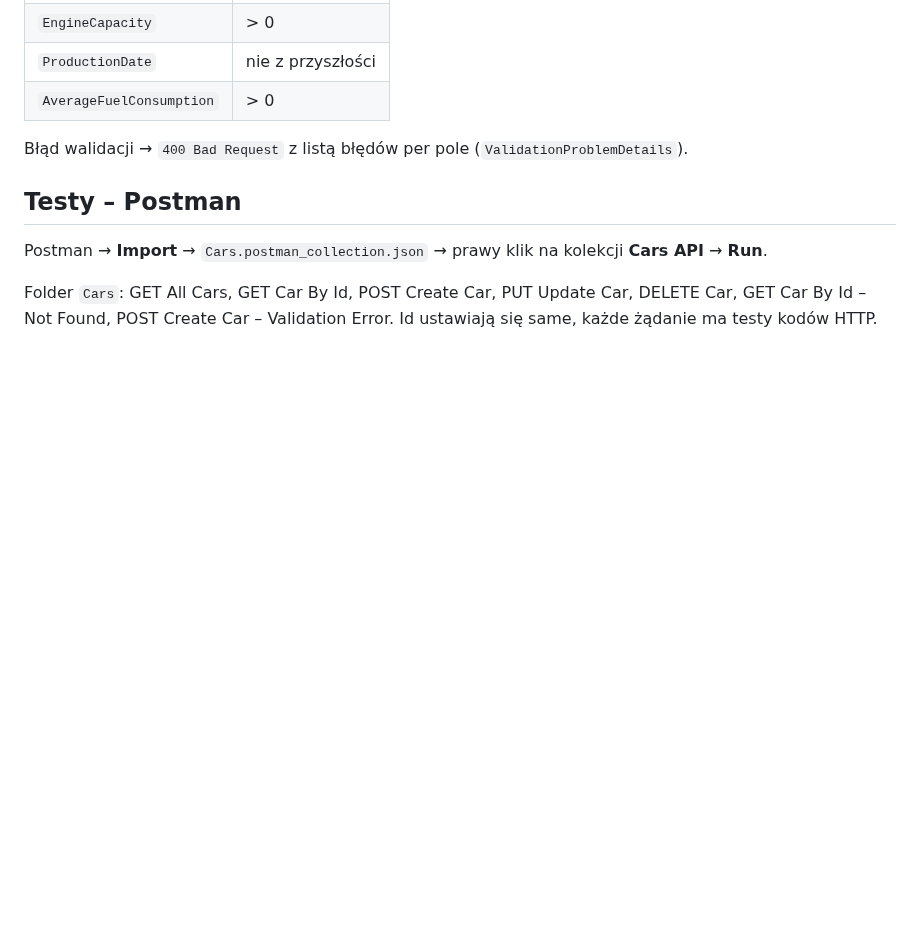
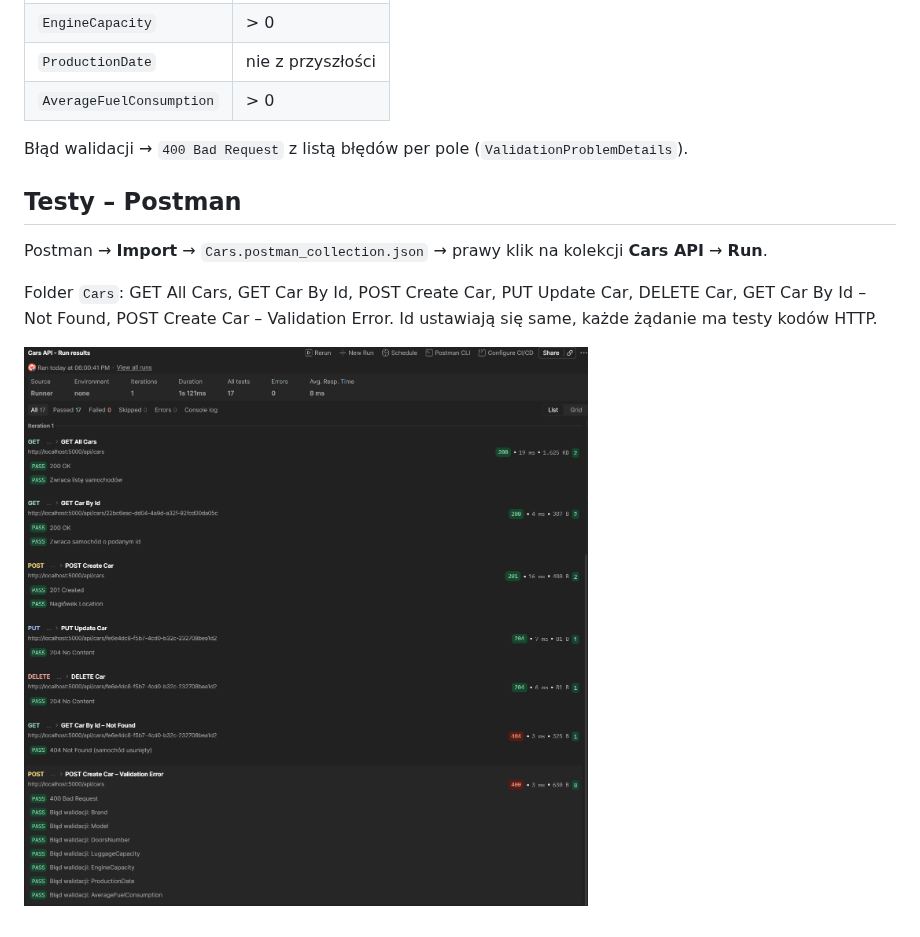
Before and after one commit to zgorewski/CarsWebApplication, a Markdown page: README.md, the part around the change. Rendered like a GitHub page; pictures changed too: docs/lab2-postman-run.png (added); blank space fills up the shorter version.

Commit message:
Lab 2: zrzut ekranu z testów w Postmanie (17/17 PASS)
Co-Authored-By: Claude Opus 5.5 <noreply@anthropic.com>
Claude-Session: https://claude.ai/code/session_013nJ5Fqt7Cgw3JrviafDj7v

```diff
--- a/README.md
+++ b/README.md
@@ -59,3 +59,5 @@ Postman → **Import** → `Cars.postman_collection.json` → prawy klik na kole
 
 Folder `Cars`: GET All Cars, GET Car By Id, POST Create Car, PUT Update Car, DELETE Car,
 GET Car By Id – Not Found, POST Create Car – Validation Error. Id ustawiają się same, każde żądanie ma testy kodów HTTP.
+
+![Postman Collection Runner – 17/17 PASS](docs/lab2-postman-run.png)
```
